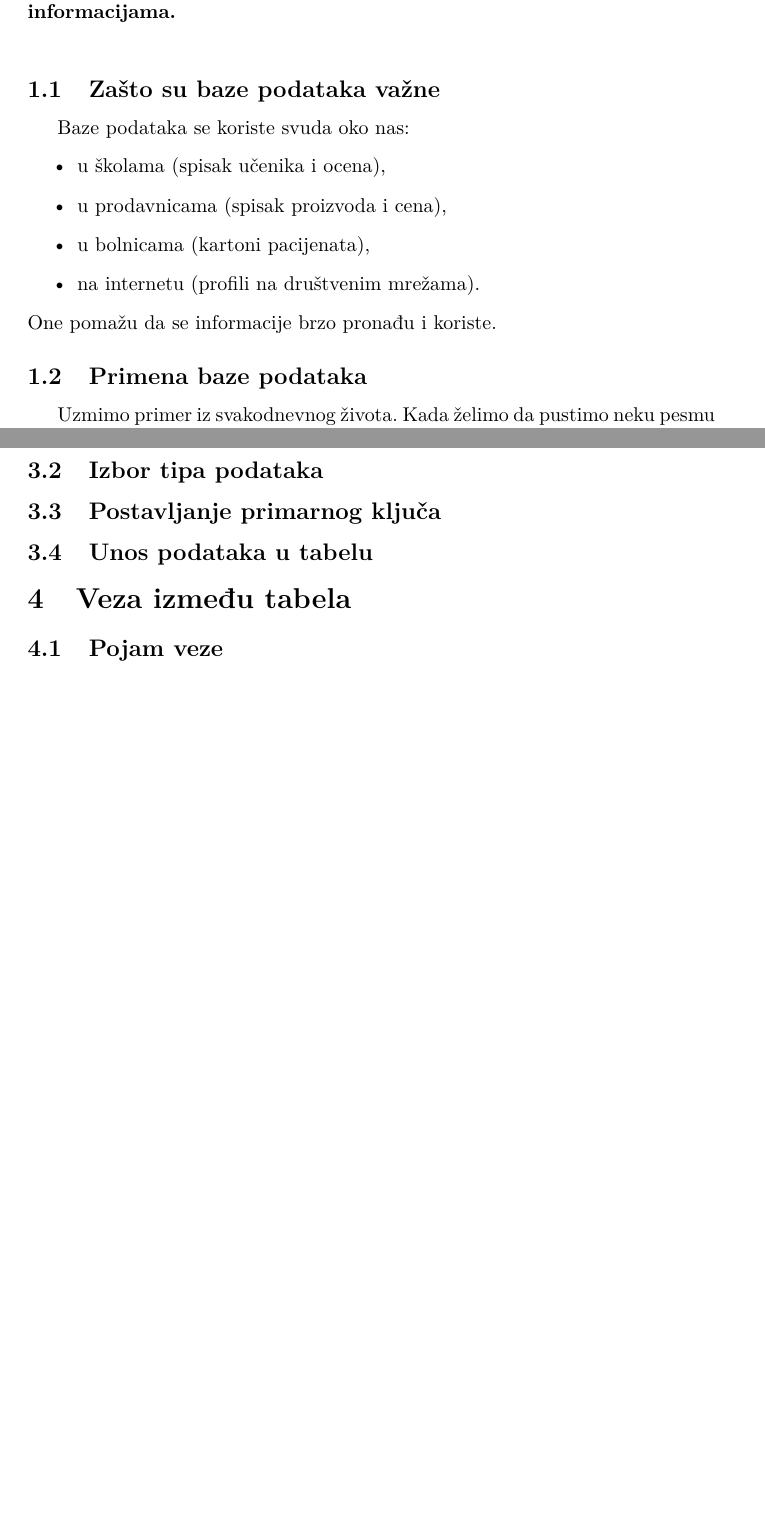
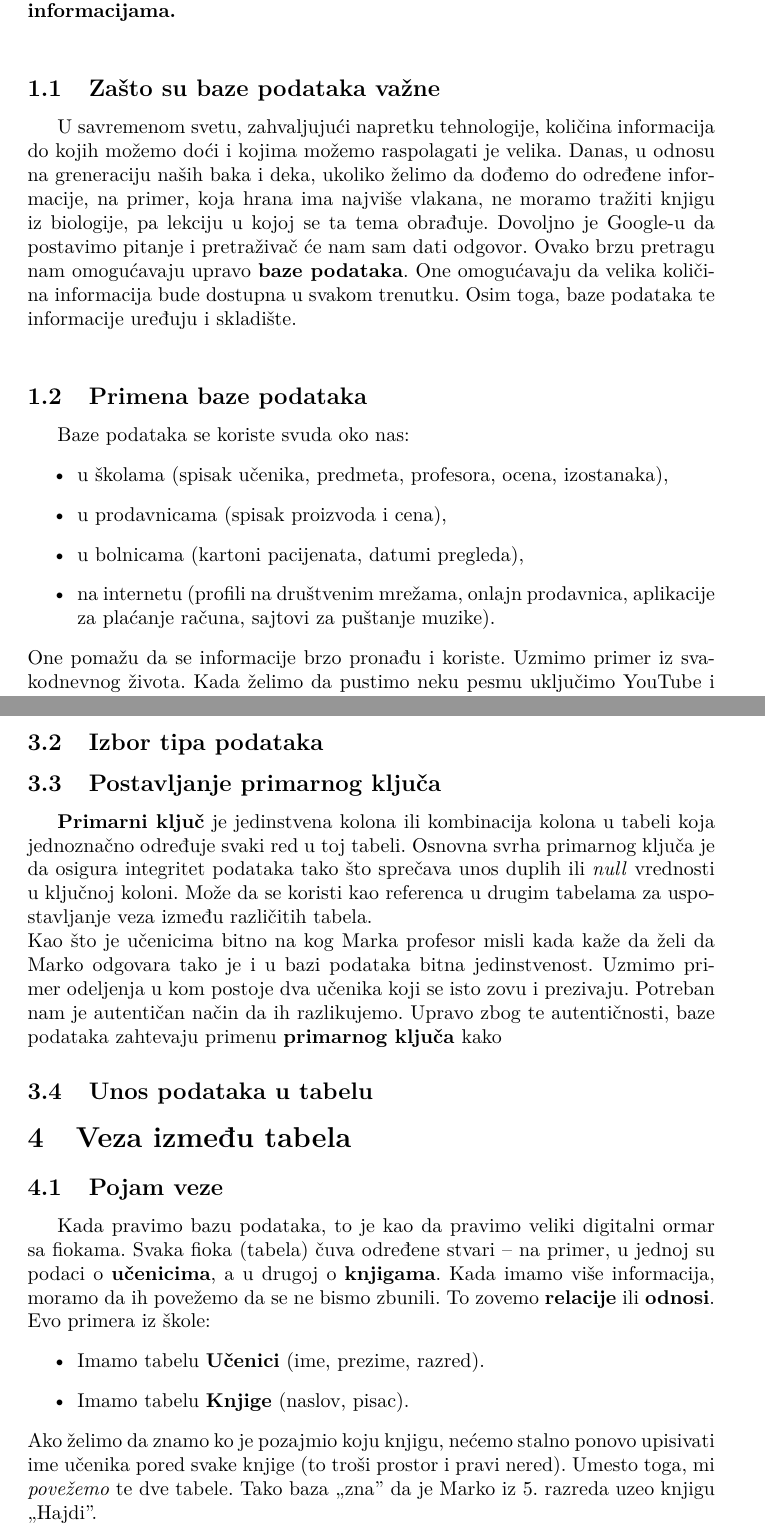
Before and after one commit to tanja-02/ml24821_Tanja_Sevic, a LaTeX document (ml24821_Tanja_Sevic/bazePodataka.tex): two parts of pages 2 and 4 of 4 before the commit and two parts of pages 3 and 5 of 6 after it, joined at a grey line, cut so that both start at the same text, the shorter picture padded with empty space. Compiled offline with pdfLaTeX.

Commit message:
Add files via upload

```diff
--- a/ml24821_Tanja_Sevic/bazePodataka.tex
+++ b/ml24821_Tanja_Sevic/bazePodataka.tex
@@ -22,17 +23,26 @@ Njena poenta je da olakša pristup podacima, pretraživanje, menjanje njihovog s
 \indent \textbf{Baza podataka je strukturirani skup podataka koji se čuva elektronski i kojim upravlja sistem za upravljanje bazama podataka (SGBD), omogućavajući jednostavno čuvanje, pretragu, izmenu i upravljanje informacijama.} \\
 
 \subsection{Zašto su baze podataka važne}
+U savremenom svetu, zahvaljujući napretku tehnologije, količina informacija do kojih možemo doći i kojima možemo raspolagati je velika.
+Danas, u odnosu na greneraciju naših baka i deka, ukoliko želimo da dođemo do određene informacije, na primer, koja hrana ima najviše vlakana, ne moramo tražiti knjigu iz biologije, pa lekciju u kojoj se ta tema obrađuje.
+Dovoljno je Google-u da postavimo pitanje i pretraživač će nam sam dati odgovor.
+Ovako brzu pretragu nam omogućavaju upravo \textbf{baze podataka}. One omogućavaju da velika količina informacija bude dostupna u svakom trenutku.
+Osim toga, baze podataka te informacije uređuju i skladište.
+\\
+
+
+\subsection{Primena baze podataka}
 Baze podataka se koriste svuda oko nas:
 \begin{itemize}
-    \item u školama (spisak učenika i ocena),
+    \item u školama (spisak učenika, predmeta, profesora, ocena, izostanaka),
     \item u prodavnicama (spisak proizvoda i cena),
-    \item u bolnicama (kartoni pacijenata),
-    \item na internetu (profili na društvenim mrežama).
+    \item u bolnicama (kartoni pacijenata, datumi pregleda),
+    \item na internetu (profili na društvenim mrežama, onlajn prodavnica, aplikacije za plaćanje računa, sajtovi za puštanje muzike).
 \end{itemize}
 One pomažu da se informacije brzo pronađu i koriste.
-
-\subsection{Primena baze podataka}
-Uzmimo primer iz svakodnevnog života. Kada želimo da pustimo neku pesmu uključimo YouTube i on nam sam na \textit{Glavnoj strani} da predlog pesama koje bismo mogli da pustimo. Da li smo se nekad zapitali na koji način on formira tu listu za nas? \\
+Uzmimo primer iz svakodnevnog života. Kada želimo da pustimo neku pesmu uključimo YouTube i on nam sam na \textit{Glavnoj strani} da predlog pesama koje bismo mogli da pustimo. Da li smo se nekad zapitali na koji način on formira tu listu za nas?
+YouTube koristi baze podataka u kojima se čuvaju informacije o pesmama i izvođačima koje smo prethodno slušali. Na osnovu tih podataka, sistem nam predlaže sadržaj koji procenjuje da će nam se dopasti. Bez baza podataka, YouTube ne bi mogao da zapamti naše izbore i ne bi svaki korisnik imao prilagođenu pretragu.
+\\
 U školi postpoji spisak učenika sa njihovim podacima, to je takođe jedna baza podataka.
 \bigskip
 
@@ -85,12 +93,26 @@ Postoji više načina pomoću kojih možemo kreirati tabelu.
 \subsection{Izbor tipa podataka}
 
 \subsection{Postavljanje primarnog ključa}
+\textbf{Primarni ključ} je jedinstvena kolona ili kombinacija kolona u tabeli koja jednoznačno određuje svaki red u toj tabeli.
+Osnovna svrha primarnog ključa je da osigura integritet podataka tako što sprečava unos duplih ili \textit{null} vrednosti u ključnoj koloni. Može da se koristi kao referenca u drugim tabelama za uspostavljanje veza između različitih tabela. \\
+Kao što je učenicima bitno na kog Marka profesor misli kada kaže da želi da Marko odgovara tako je i u bazi podataka bitna jedinstvenost.
+Uzmimo primer odeljenja u kom postoje dva učenika koji se isto zovu i prezivaju. Potreban nam je autentičan način da ih razlikujemo.
+Upravo zbog te autentičnosti, baze podataka zahtevaju primenu \textbf{primarnog ključa} kako
 
 \subsection{Unos podataka u tabelu}
 
 
 \section{Veza između tabela}
 
+
 \subsection{Pojam veze}
+Kada pravimo bazu podataka, to je kao da pravimo veliki digitalni ormar sa fiokama. Svaka fioka (tabela) čuva određene stvari – na primer, u jednoj su podaci o \textbf{učenicima}, a u drugoj o \textbf{knjigama}.
+Kada imamo više informacija, moramo da ih povežemo da se ne bismo zbunili. To zovemo \textbf{relacije} ili \textbf{odnosi}.
+Evo primera iz škole:
+\begin{itemize}
+    \item Imamo tabelu \textbf{Učenici} (ime, prezime, razred).
+    \item Imamo tabelu \textbf{Knjige} (naslov, pisac).
+\end{itemize}
+Ako želimo da znamo ko je pozajmio koju knjigu, nećemo stalno ponovo upisivati ime učenika pored svake knjige (to troši prostor i pravi nered). Umesto toga, mi \textit{povežemo} te dve tabele. Tako baza „zna” da je Marko iz 5. razreda uzeo knjigu „Hajdi”.
 
 \subsection{Kreiranje veze između tabela}
```
Also changed, not shown: ml24821_Tanja_Sevic/bazePodataka.pdf, ml24821_Tanja_Sevic/bazePodataka.tex (9 more changed lines).
